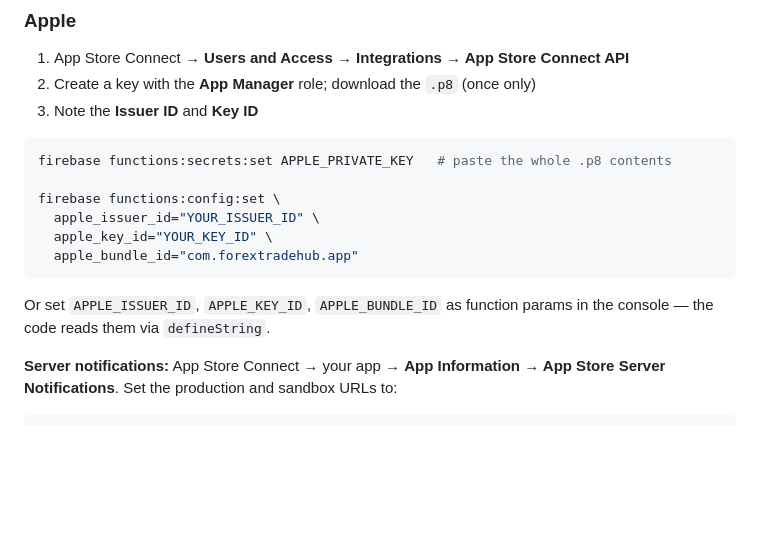
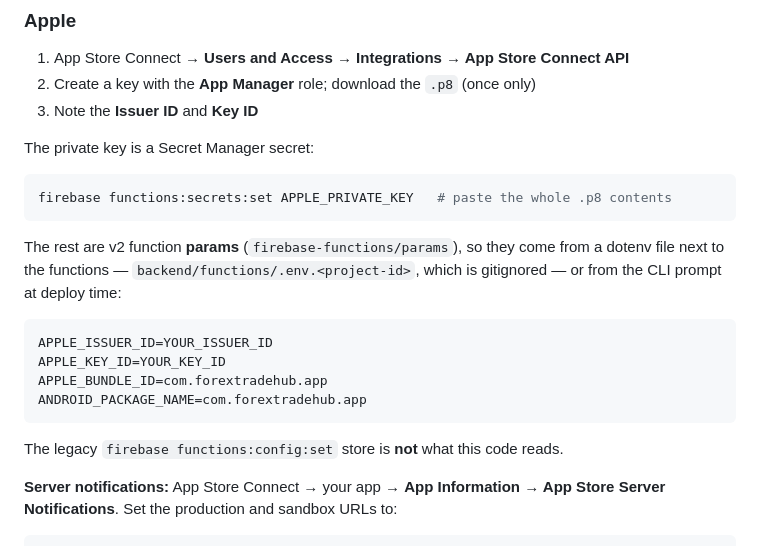
Before and after one commit to tal-jpg/lemonade-ads-dashboard, a Markdown page: forex-trade-hub/docs/FIREBASE_SETUP.md, the part around the change. Rendered like a GitHub page; blank space fills up the shorter version.

````diff
--- a/forex-trade-hub/docs/FIREBASE_SETUP.md
+++ b/forex-trade-hub/docs/FIREBASE_SETUP.md
@@ -89,17 +89,24 @@ building without payments for now.
 2. Create a key with the **App Manager** role; download the `.p8` (once only)
 3. Note the **Issuer ID** and **Key ID**
 
+The private key is a Secret Manager secret:
+
 ```bash
 firebase functions:secrets:set APPLE_PRIVATE_KEY   # paste the whole .p8 contents
-
-firebase functions:config:set \
-  apple_issuer_id="YOUR_ISSUER_ID" \
-  apple_key_id="YOUR_KEY_ID" \
-  apple_bundle_id="com.forextradehub.app"
 ```
 
-Or set `APPLE_ISSUER_ID`, `APPLE_KEY_ID`, `APPLE_BUNDLE_ID` as function params in
-the console — the code reads them via `defineString`.
+The rest are v2 function **params** (`firebase-functions/params`), so they come
+from a dotenv file next to the functions — `backend/functions/.env.<project-id>`,
+which is gitignored — or from the CLI prompt at deploy time:
+
+```ini
+APPLE_ISSUER_ID=YOUR_ISSUER_ID
+APPLE_KEY_ID=YOUR_KEY_ID
+APPLE_BUNDLE_ID=com.forextradehub.app
+ANDROID_PACKAGE_NAME=com.forextradehub.app
+```
+
+The legacy `firebase functions:config:set` store is **not** what this code reads.
 
 **Server notifications:** App Store Connect → your app → **App Information →
 App Store Server Notifications**. Set the production and sandbox URLs to:
````
Also changed, not shown: forex-trade-hub/README.md (+6 -1 lines), forex-trade-hub/docs/ACCOUNTS_AND_SETUP.md (added, +433 -0 lines).
